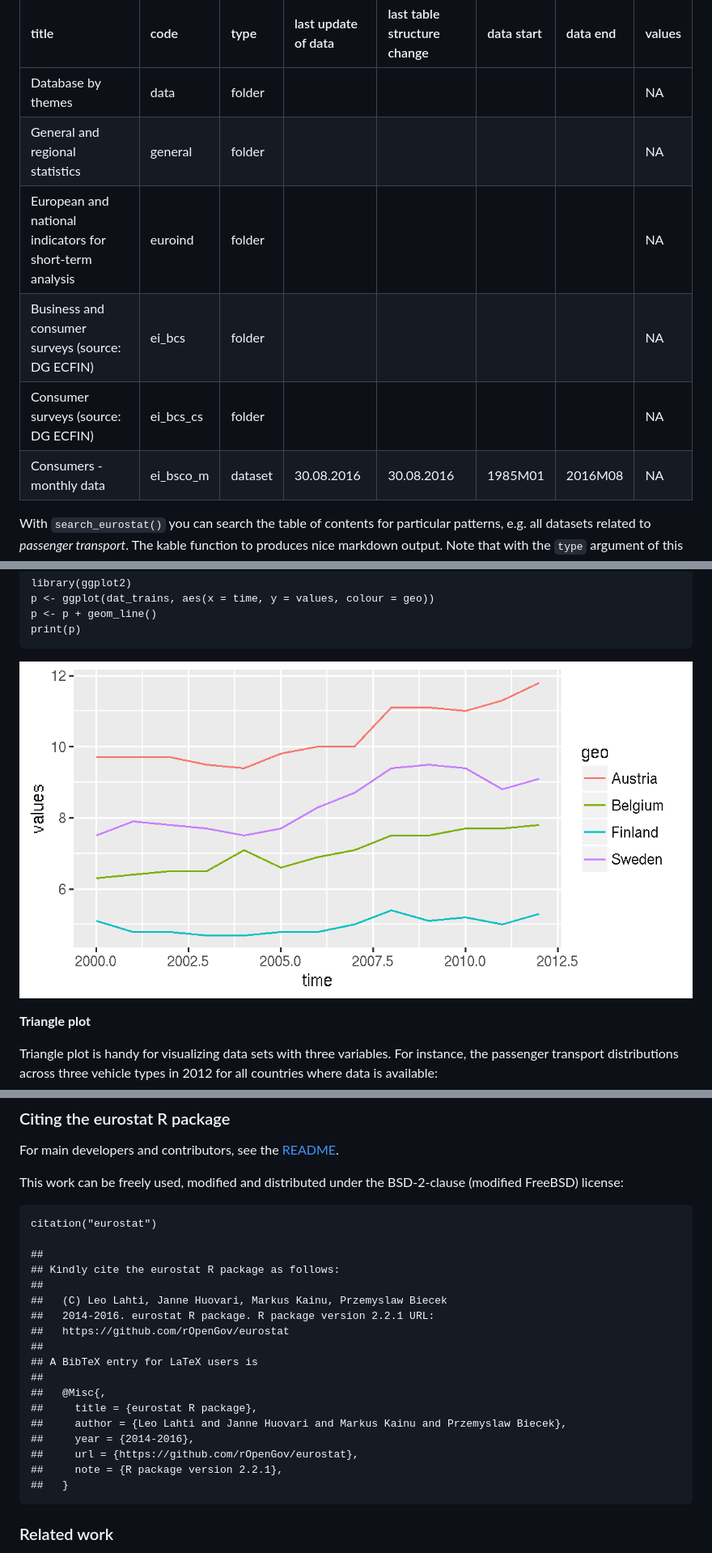
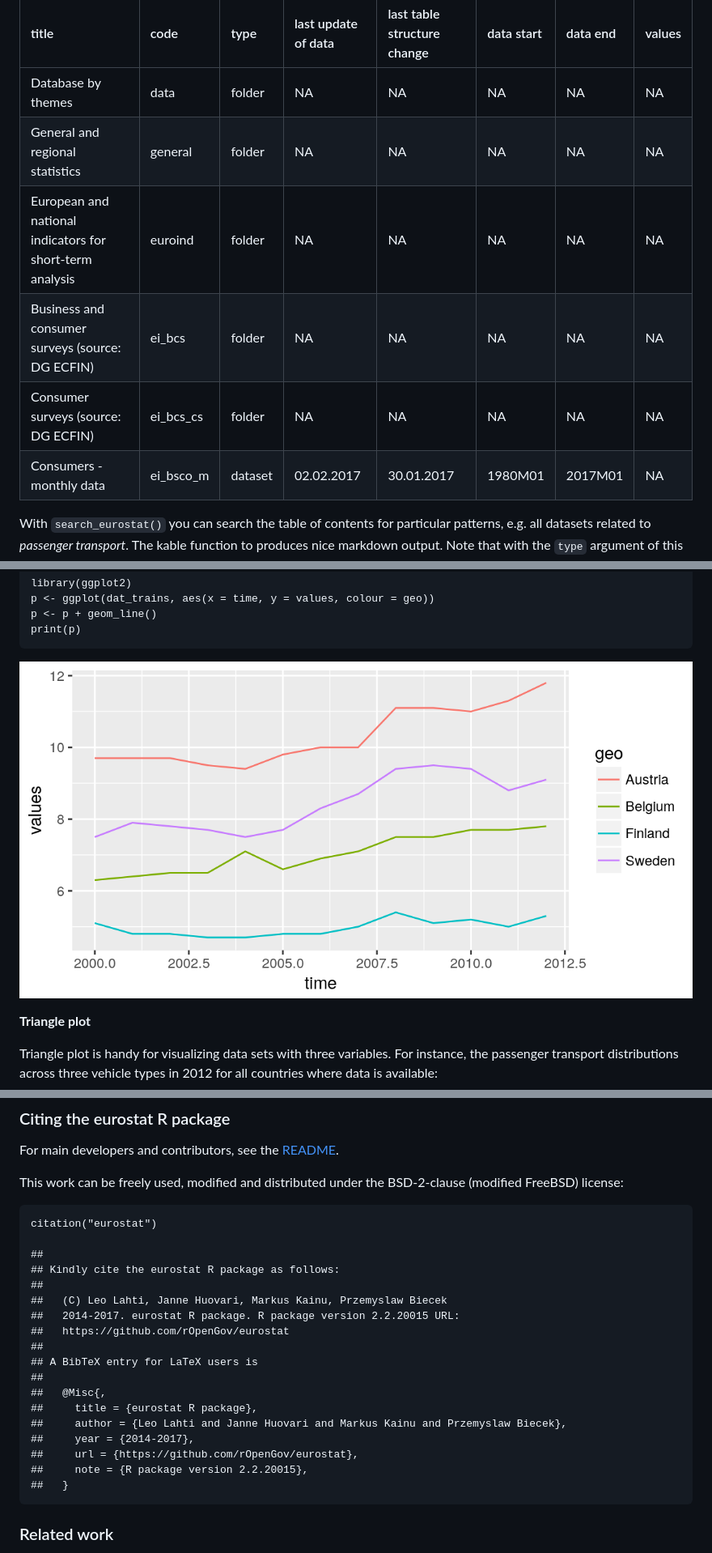
Before and after one commit to rOpenGov/eurostat, a Markdown page: vignettes/eurostat_tutorial.md, 3 parts joined by grey strips. Shown: that part at 81% size. GitHub-like rendering; pictures changed too: vignettes/fig/trains_plot-1.png.

```diff
--- a/vignettes/eurostat_tutorial.md
+++ b/vignettes/eurostat_tutorial.md
@@ -83,60 +82,60 @@ selected dataset.
 <td align="left">Database by themes</td>
 <td align="left">data</td>
 <td align="left">folder</td>
-<td align="left"></td>
-<td align="left"></td>
-<td align="left"></td>
-<td align="left"></td>
+<td align="left">NA</td>
+<td align="left">NA</td>
+<td align="left">NA</td>
+<td align="left">NA</td>
 <td align="left">NA</td>
 </tr>
 <tr class="even">
 <td align="left">General and regional statistics</td>
 <td align="left">general</td>
 <td align="left">folder</td>
-<td align="left"></td>
-<td align="left"></td>
-<td align="left"></td>
-<td align="left"></td>
+<td align="left">NA</td>
+<td align="left">NA</td>
+<td align="left">NA</td>
+<td align="left">NA</td>
 <td align="left">NA</td>
 </tr>
 <tr class="odd">
 <td align="left">European and national indicators for short-term analysis</td>
 <td align="left">euroind</td>
 <td align="left">folder</td>
-<td align="left"></td>
-<td align="left"></td>
-<td align="left"></td>
-<td align="left"></td>
+<td align="left">NA</td>
+<td align="left">NA</td>
+<td align="left">NA</td>
+<td align="left">NA</td>
 <td align="left">NA</td>
 </tr>
 <tr class="even">
 <td align="left">Business and consumer surveys (source: DG ECFIN)</td>
 <td align="left">ei_bcs</td>
 <td align="left">folder</td>
-<td align="left"></td>
-<td align="left"></td>
-<td align="left"></td>
-<td align="left"></td>
+<td align="left">NA</td>
+<td align="left">NA</td>
+<td align="left">NA</td>
+<td align="left">NA</td>
 <td align="left">NA</td>
 </tr>
 <tr class="odd">
 <td align="left">Consumer surveys (source: DG ECFIN)</td>
 <td align="left">ei_bcs_cs</td>
 <td align="left">folder</td>
-<td align="left"></td>
-<td align="left"></td>
-<td align="left"></td>
-<td align="left"></td>
+<td align="left">NA</td>
+<td align="left">NA</td>
+<td align="left">NA</td>
+<td align="left">NA</td>
 <td align="left">NA</td>
 </tr>
 <tr class="even">
 <td align="left">Consumers - monthly data</td>
 <td align="left">ei_bsco_m</td>
 <td align="left">dataset</td>
-<td align="left">30.08.2016</td>
-<td align="left">30.08.2016</td>
-<td align="left">1985M01</td>
-<td align="left">2016M08</td>
+<td align="left">02.02.2017</td>
+<td align="left">30.01.2017</td>
+<td align="left">1980M01</td>
+<td align="left">2017M01</td>
 <td align="left">NA</td>
 </tr>
 </tbody>
@@ -1124,7 +1120,7 @@ BSD-2-clause (modified FreeBSD) license:
     ## Kindly cite the eurostat R package as follows:
     ##
     ##   (C) Leo Lahti, Janne Huovari, Markus Kainu, Przemyslaw Biecek
-    ##   2014-2016. eurostat R package. R package version 2.2.1 URL:
+    ##   2014-2017. eurostat R package. R package version 2.2.20015 URL:
     ##   https://github.com/rOpenGov/eurostat
     ##
     ## A BibTeX entry for LaTeX users is
@@ -1132,9 +1128,9 @@ BSD-2-clause (modified FreeBSD) license:
     ##   @Misc{,
     ##     title = {eurostat R package},
     ##     author = {Leo Lahti and Janne Huovari and Markus Kainu and Przemyslaw Biecek},
-    ##     year = {2014-2016},
+    ##     year = {2014-2017},
     ##     url = {https://github.com/rOpenGov/eurostat},
-    ##     note = {R package version 2.2.1},
+    ##     note = {R package version 2.2.20015},
     ##   }
 
 ### Related work
```
Also changed, not shown: other parts of vignettes/eurostat_tutorial.md (+42 -46 lines), vignettes/fig/maps1-1.png, vignettes/fig/maps2-1.png, vignettes/fig/maps3-1.png, vignettes/fig/plotGallery-1.png, 4 other files.
